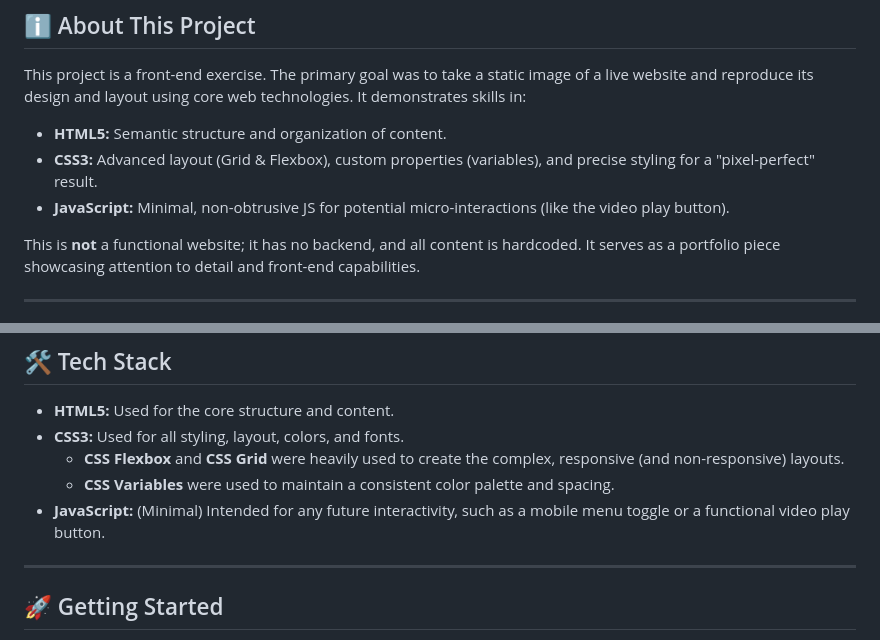
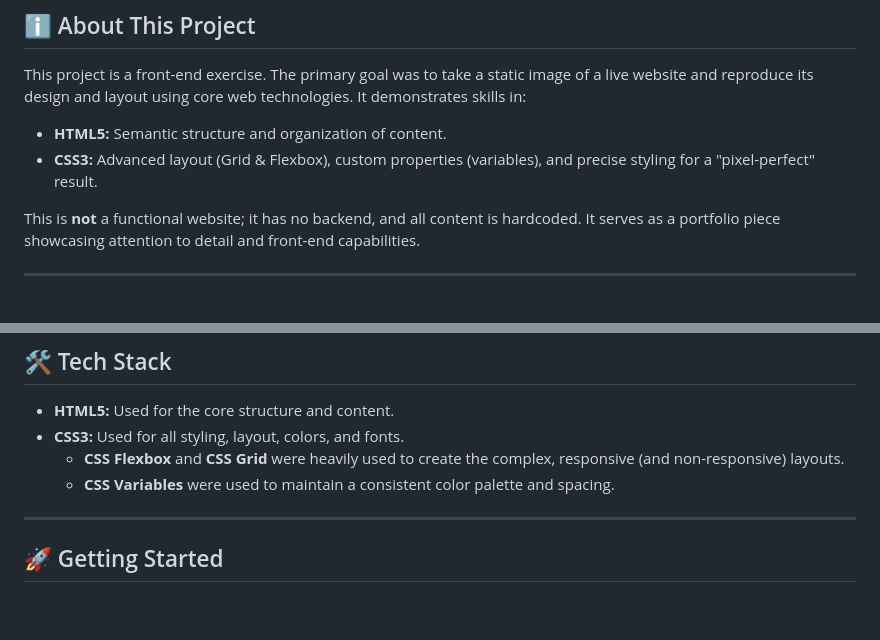
Before and after one commit to KrishnaSathe/cssproject, a Markdown page: README.md, 2 parts joined by grey strips. Drawn GitHub-style; blank space fills up the shorter version.

```diff
--- a/README.md
+++ b/README.md
@@ -21,7 +21,6 @@ This project is a front-end exercise. The primary goal was to take a static imag
 
 * **HTML5:** Semantic structure and organization of content.
 * **CSS3:** Advanced layout (Grid & Flexbox), custom properties (variables), and precise styling for a "pixel-perfect" result.
-* **JavaScript:** Minimal, non-obtrusive JS for potential micro-interactions (like the video play button).
 
 This is **not** a functional website; it has no backend, and all content is hardcoded. It serves as a portfolio piece showcasing attention to detail and front-end capabilities.
 
@@ -52,7 +51,6 @@ This clone includes the following sections from the original homepage:
 * **CSS3:** Used for all styling, layout, colors, and fonts.
     * **CSS Flexbox** and **CSS Grid** were heavily used to create the complex, responsive (and non-responsive) layouts.
     * **CSS Variables** were used to maintain a consistent color palette and spacing.
-* **JavaScript:** (Minimal) Intended for any future interactivity, such as a mobile menu toggle or a functional video play button.
 
 ---
 
```
